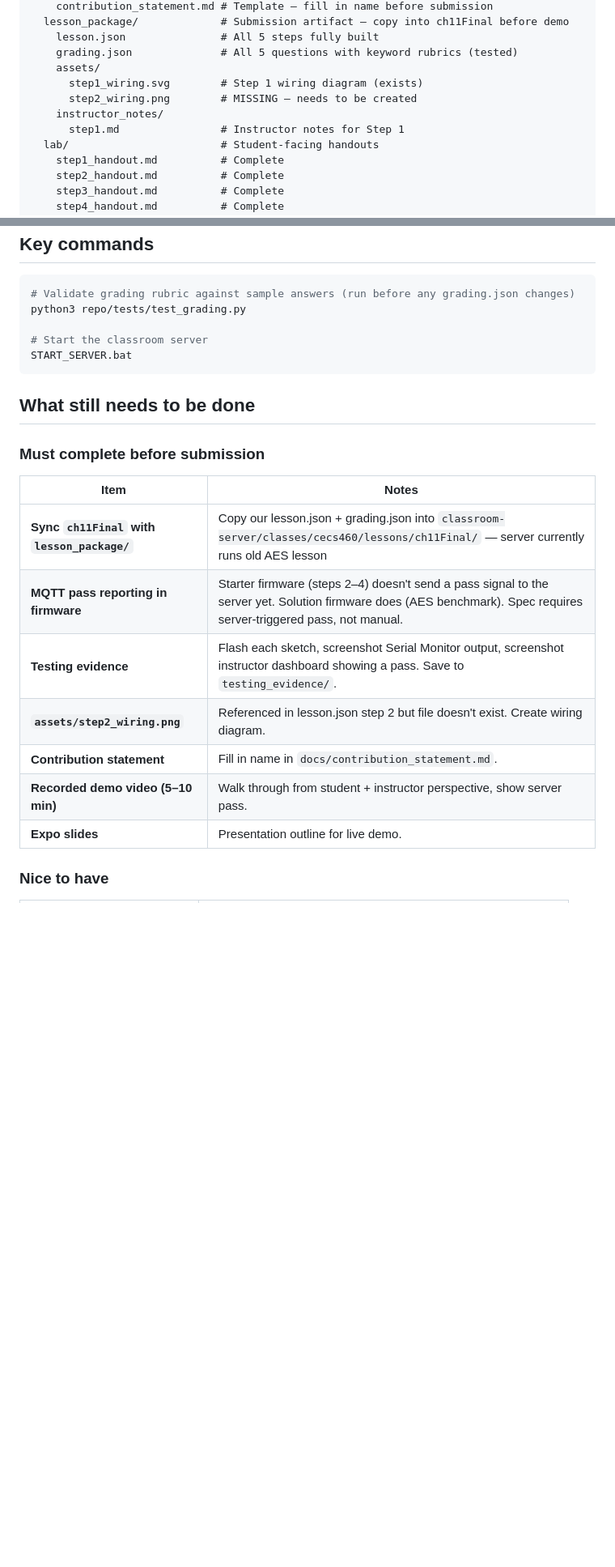
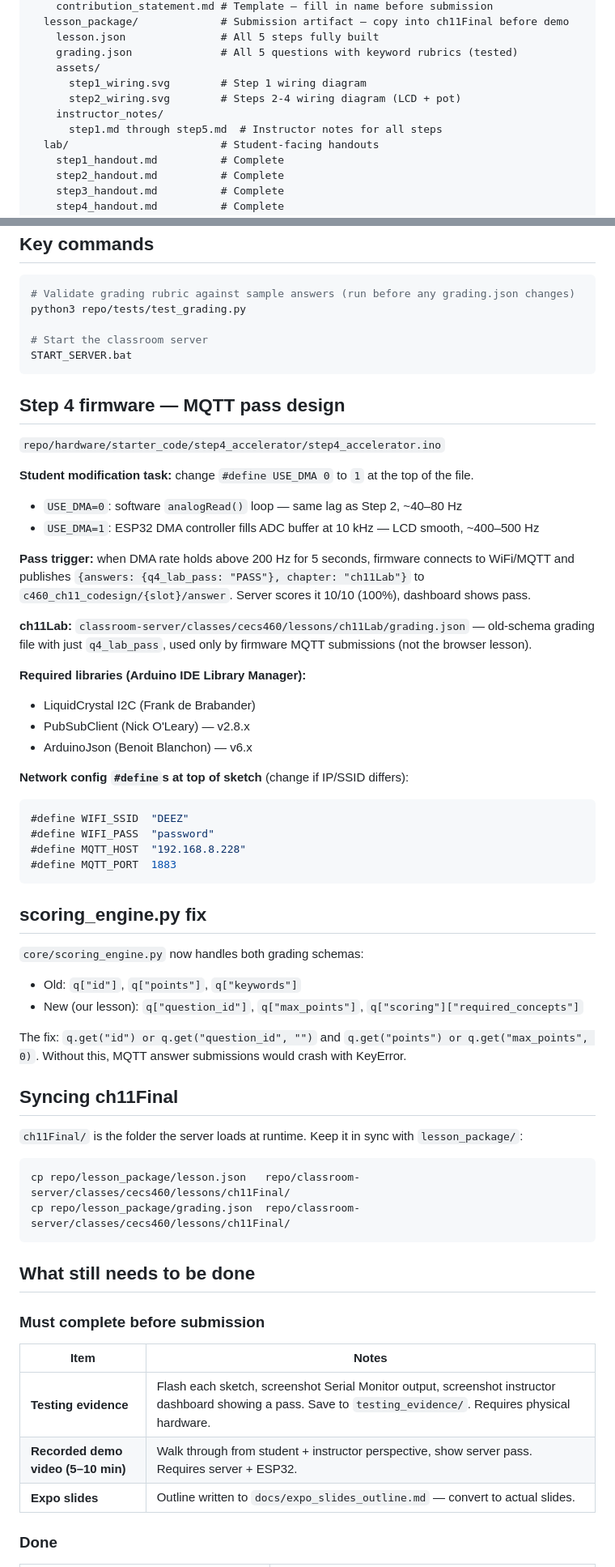
Before and after one commit to ndsarkozy/Chapter-11-Hardware-Software-Co-Design, a Markdown page: CLAUDE.md, 2 parts joined by grey strips. Shown at 81% size. Drawn GitHub-style; blank space fills up the shorter version.

Commit message:
claude update

````diff
--- a/CLAUDE.md
+++ b/CLAUDE.md
@@ -38,10 +38,10 @@ repo/
     lesson.json               # All 5 steps fully built
     grading.json              # All 5 questions with keyword rubrics (tested)
     assets/
-      step1_wiring.svg        # Step 1 wiring diagram (exists)
-      step2_wiring.png        # MISSING — needs to be created
+      step1_wiring.svg        # Step 1 wiring diagram
+      step2_wiring.svg        # Steps 2-4 wiring diagram (LCD + pot)
     instructor_notes/
-      step1.md                # Instructor notes for Step 1
+      step1.md through step5.md  # Instructor notes for all steps
   lab/                        # Student-facing handouts
     step1_handout.md          # Complete
     step2_handout.md          # Complete
@@ -119,19 +119,58 @@ python3 repo/tests/test_grading.py
 START_SERVER.bat
 ```
 
+## Step 4 firmware — MQTT pass design
+
+`repo/hardware/starter_code/step4_accelerator/step4_accelerator.ino`
+
+**Student modification task:** change `#define USE_DMA 0` to `1` at the top of the file.
+
+- `USE_DMA=0`: software `analogRead()` loop — same lag as Step 2, ~40–80 Hz
+- `USE_DMA=1`: ESP32 DMA controller fills ADC buffer at 10 kHz — LCD smooth, ~400–500 Hz
+
+**Pass trigger:** when DMA rate holds above 200 Hz for 5 seconds, firmware connects to WiFi/MQTT and publishes `{answers: {q4_lab_pass: "PASS"}, chapter: "ch11Lab"}` to `c460_ch11_codesign/{slot}/answer`. Server scores it 10/10 (100%), dashboard shows pass.
+
+**ch11Lab:** `classroom-server/classes/cecs460/lessons/ch11Lab/grading.json` — old-schema grading file with just `q4_lab_pass`, used only by firmware MQTT submissions (not the browser lesson).
+
+**Required libraries (Arduino IDE Library Manager):**
+- LiquidCrystal I2C (Frank de Brabander)
+- PubSubClient (Nick O'Leary) — v2.8.x
+- ArduinoJson (Benoit Blanchon) — v6.x
+
+**Network config `#define`s at top of sketch** (change if IP/SSID differs):
+```cpp
+#define WIFI_SSID  "DEEZ"
+#define WIFI_PASS  "password"
+#define MQTT_HOST  "192.168.8.228"
+#define MQTT_PORT  1883
+```
+
+## scoring_engine.py fix
+
+`core/scoring_engine.py` now handles both grading schemas:
+- Old: `q["id"]`, `q["points"]`, `q["keywords"]`
+- New (our lesson): `q["question_id"]`, `q["max_points"]`, `q["scoring"]["required_concepts"]`
+
+The fix: `q.get("id") or q.get("question_id", "")` and `q.get("points") or q.get("max_points", 0)`. Without this, MQTT answer submissions would crash with KeyError.
+
+## Syncing ch11Final
+
+`ch11Final/` is the folder the server loads at runtime. Keep it in sync with `lesson_package/`:
+
+```bash
+cp repo/lesson_package/lesson.json   repo/classroom-server/classes/cecs460/lessons/ch11Final/
+cp repo/lesson_package/grading.json  repo/classroom-server/classes/cecs460/lessons/ch11Final/
+```
+
 ## What still needs to be done
 
 ### Must complete before submission
 
 | Item | Notes |
 |------|-------|
-| **Sync `ch11Final` with `lesson_package/`** | Copy our lesson.json + grading.json into `classroom-server/classes/cecs460/lessons/ch11Final/` — server currently runs old AES lesson |
-| **MQTT pass reporting in firmware** | Starter firmware (steps 2–4) doesn't send a pass signal to the server yet. Solution firmware does (AES benchmark). Spec requires server-triggered pass, not manual. |
-| **Testing evidence** | Flash each sketch, screenshot Serial Monitor output, screenshot instructor dashboard showing a pass. Save to `testing_evidence/`. |
-| **`assets/step2_wiring.png`** | Referenced in lesson.json step 2 but file doesn't exist. Create wiring diagram. |
-| **Contribution statement** | Fill in name in `docs/contribution_statement.md`. |
-| **Recorded demo video (5–10 min)** | Walk through from student + instructor perspective, show server pass. |
-| **Expo slides** | Presentation outline for live demo. |
+| **Testing evidence** | Flash each sketch, screenshot Serial Monitor output, screenshot instructor dashboard showing a pass. Save to `testing_evidence/`. Requires physical hardware. |
+| **Recorded demo video (5–10 min)** | Walk through from student + instructor perspective, show server pass. Requires server + ESP32. |
+| **Expo slides** | Outline written to `docs/expo_slides_outline.md` — convert to actual slides. |
 
-### Nice to have
+### Done
 
````
Also changed, not shown: other parts of CLAUDE.md (+11 -9 lines).
